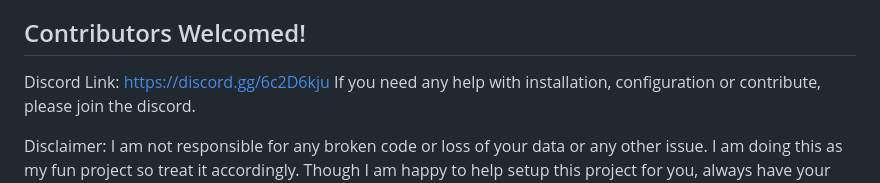
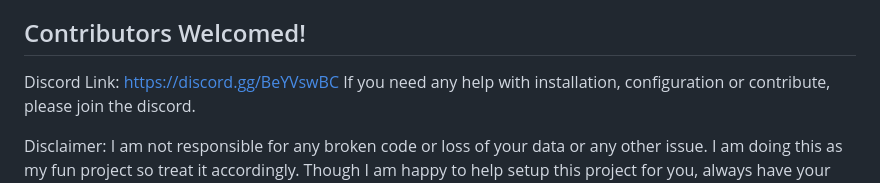
Before and after one commit to CodeWithCJ/SparkyBudget, a Markdown page: README.md, the part around the change. GitHub-like rendering.

```diff
--- a/README.md
+++ b/README.md
@@ -82,7 +82,7 @@ Note the folllowing
 
 ## Contributors Welcomed!
 
-Discord Link: https://discord.gg/6c2D6kju
+Discord Link: https://discord.gg/BeYVswBC
 If you need any help with installation, configuration or contribute, please join the discord.
 
 Disclaimer: I am not responsible for any broken code or loss of your data or any other issue. I am doing this as my fun project so treat it accordingly. Though I am happy to help setup this project for you, always have your backup.
```
